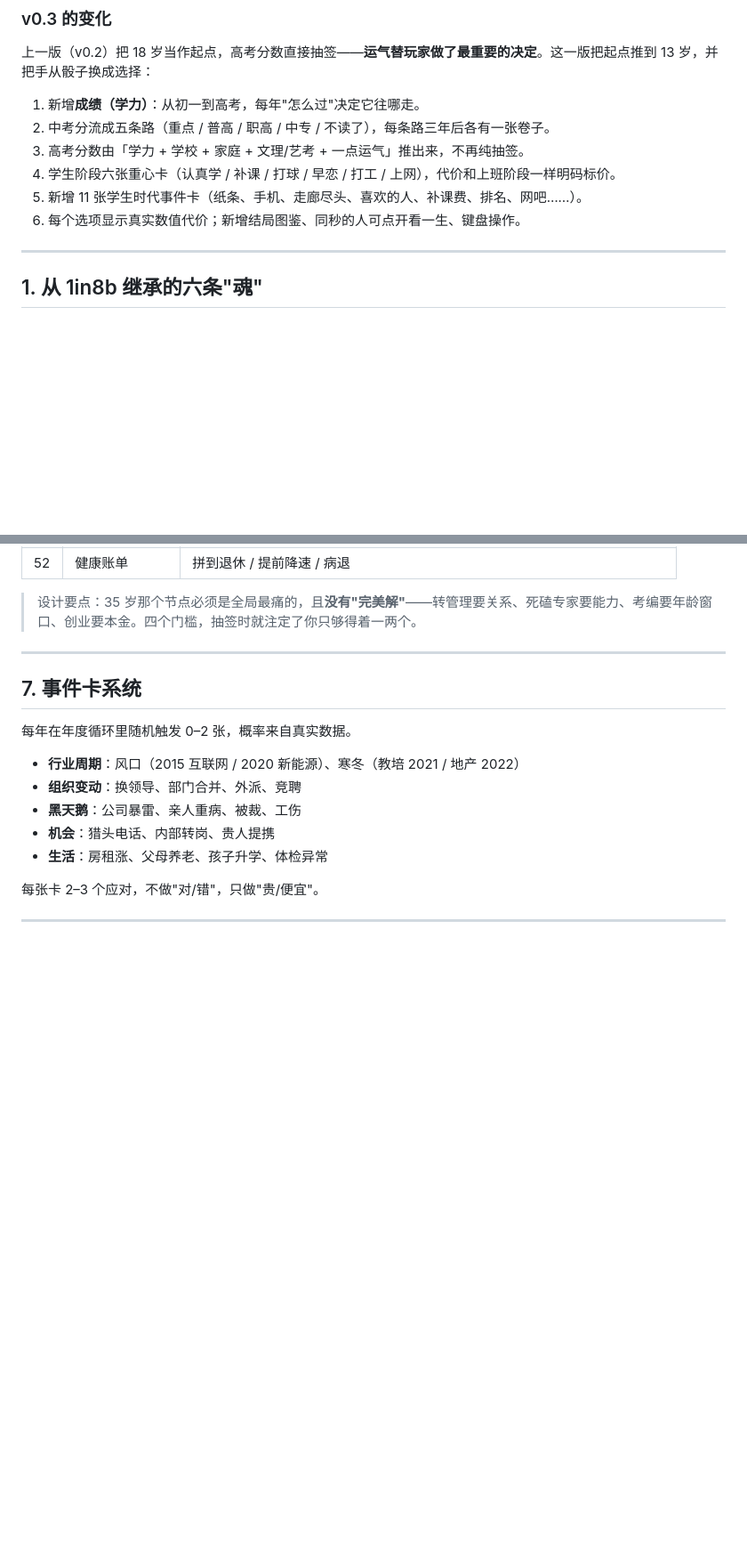
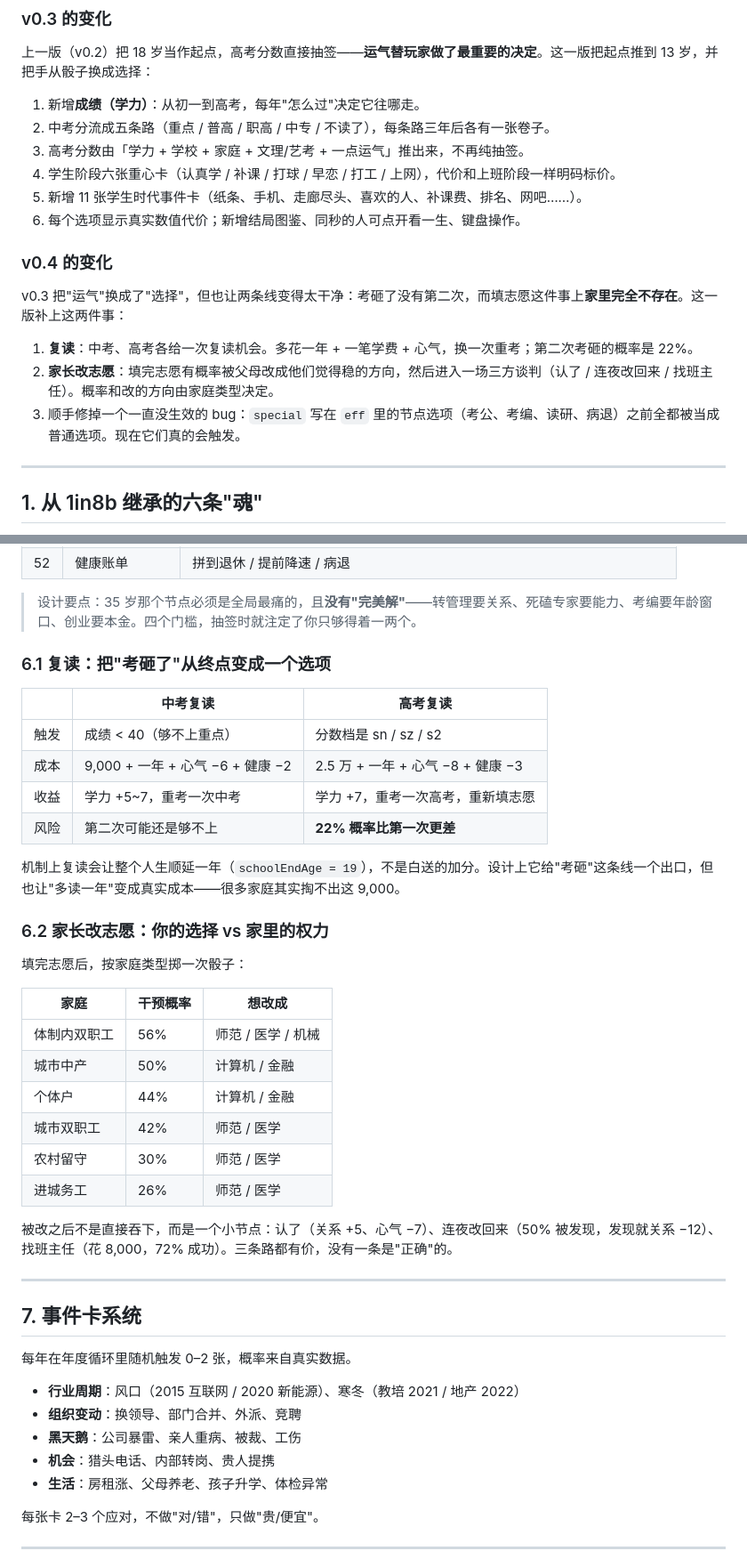
Before and after one commit to Lovel0ri/gongwei, a Markdown page: 设计大纲.md, 2 parts joined by grey strips. Shown at 89% size. GitHub-like rendering; blank space fills up the shorter version.

```diff
--- a/设计大纲.md
+++ b/设计大纲.md
@@ -19,6 +19,14 @@
 4. 学生阶段六张重心卡（认真学 / 补课 / 打球 / 早恋 / 打工 / 上网），代价和上班阶段一样明码标价。
 5. 新增 11 张学生时代事件卡（纸条、手机、走廊尽头、喜欢的人、补课费、排名、网吧……）。
 6. 每个选项显示真实数值代价；新增结局图鉴、同秒的人可点开看一生、键盘操作。
+
+### v0.4 的变化
+
+v0.3 把"运气"换成了"选择"，但也让两条线变得太干净：考砸了没有第二次，而填志愿这件事上**家里完全不存在**。这一版补上这两件事：
+
+1. **复读**：中考、高考各给一次复读机会。多花一年 + 一笔学费 + 心气，换一次重考；第二次考砸的概率是 22%。
+2. **家长改志愿**：填完志愿有概率被父母改成他们觉得稳的方向，然后进入一场三方谈判（认了 / 连夜改回来 / 找班主任）。概率和改的方向由家庭类型决定。
+3. 顺手修掉一个一直没生效的 bug：`special` 写在 `eff` 里的节点选项（考公、考编、读研、病退）之前全都被当成普通选项。现在它们真的会触发。
 
 ---
 
@@ -145,6 +154,32 @@
 | 52 | 健康账单 | 拼到退休 / 提前降速 / 病退 |
 
 > 设计要点：35 岁那个节点必须是全局最痛的，且**没有"完美解"**——转管理要关系、死磕专家要能力、考编要年龄窗口、创业要本金。四个门槛，抽签时就注定了你只够得着一两个。
+
+### 6.1 复读：把"考砸了"从终点变成一个选项
+
+| | 中考复读 | 高考复读 |
+|---|---|---|
+| 触发 | 成绩 < 40（够不上重点） | 分数档是 sn / sz / s2 |
+| 成本 | 9,000 + 一年 + 心气 −6 + 健康 −2 | 2.5 万 + 一年 + 心气 −8 + 健康 −3 |
+| 收益 | 学力 +5~7，重考一次中考 | 学力 +7，重考一次高考，重新填志愿 |
+| 风险 | 第二次可能还是够不上 | **22% 概率比第一次更差** |
+
+机制上复读会让整个人生顺延一年（`schoolEndAge = 19`），不是白送的加分。设计上它给"考砸"这条线一个出口，但也让"多读一年"变成真实成本——很多家庭其实掏不出这 9,000。
+
+### 6.2 家长改志愿：你的选择 vs 家里的权力
+
+填完志愿后，按家庭类型掷一次骰子：
+
+| 家庭 | 干预概率 | 想改成 |
+|---|---|---|
+| 体制内双职工 | 56% | 师范 / 医学 / 机械 |
+| 城市中产 | 50% | 计算机 / 金融 |
+| 个体户 | 44% | 计算机 / 金融 |
+| 城市双职工 | 42% | 师范 / 医学 |
+| 农村留守 | 30% | 师范 / 医学 |
+| 进城务工 | 26% | 师范 / 医学 |
+
+被改之后不是直接吞下，而是一个小节点：认了（关系 +5、心气 −7）、连夜改回来（50% 被发现，发现就关系 −12）、找班主任（花 8,000，72% 成功）。三条路都有价，没有一条是"正确"的。
 
 ---
 
```
Also changed, not shown: other parts of 设计大纲.md (+3 -2 lines), README.md (+13 -3 lines), screenshots/10-repeat.png (added), screenshots/11-parent.png (added), 6 other files.
